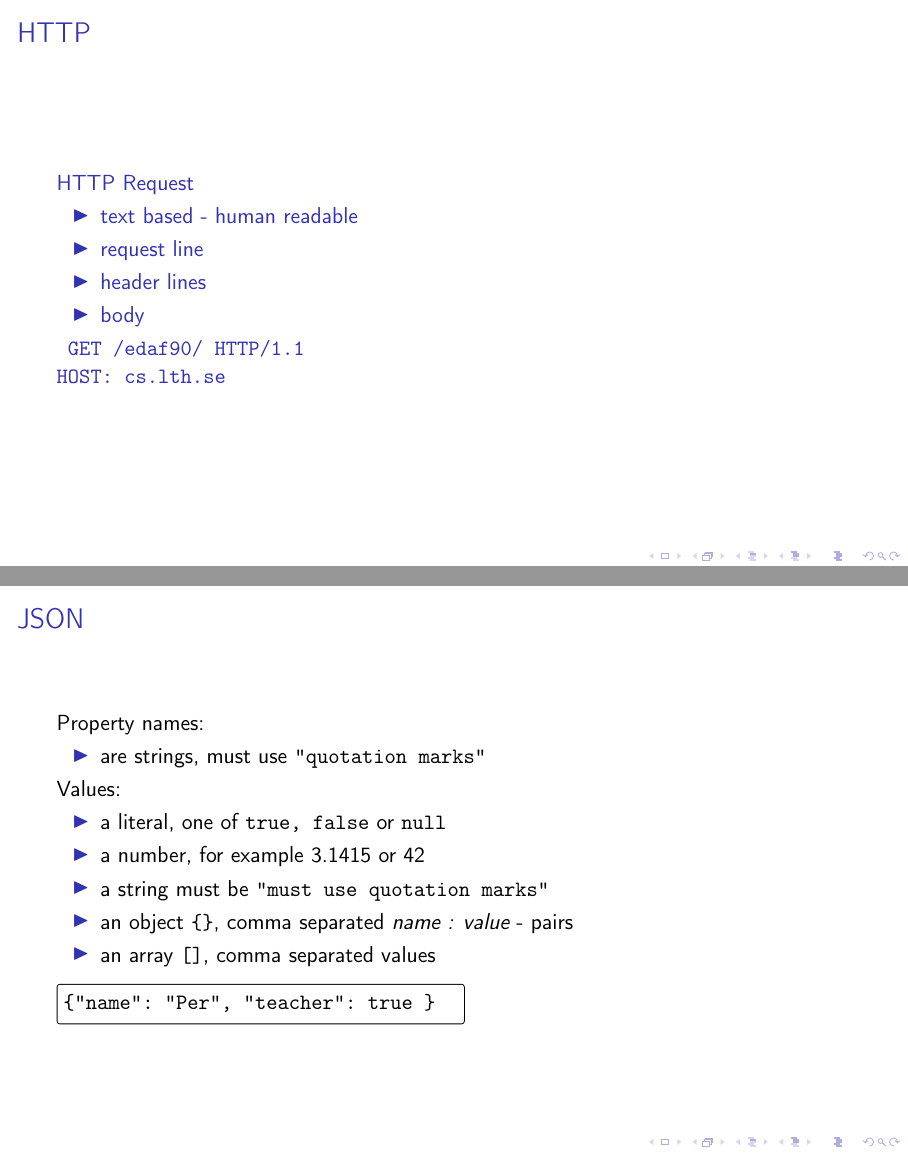
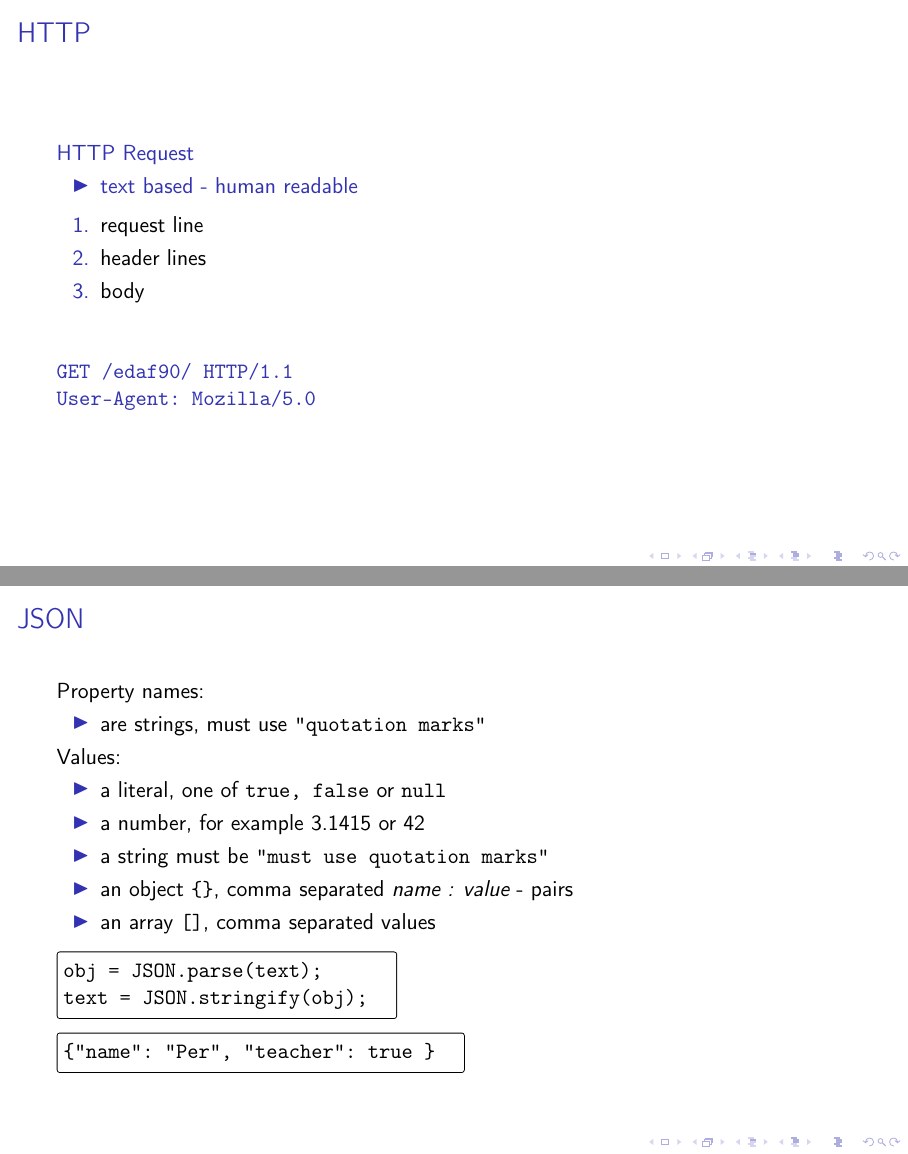
Before and after one commit to lunduniversity/webprog, LaTeX slides (slides/lecture 7/l7.edaf90.tex, which reads slides/lecture 7/parts/http.tex): pages 8 and 17 of 22, joined at a grey line. Compiled offline with pdfLaTeX; a LaTeX package or settings file that is missing is left out.

Commit message:
updated lecture 7

```diff
--- a/slides/lecture 7/parts/http.tex
+++ b/slides/lecture 7/parts/http.tex
@@ -88,14 +88,18 @@ URL is based on 7 bit ASCII
 HTTP Request
 \begin{itemize}\color{structure}
   \item text based - human readable
+\end{itemize}
+\begin{enumerate}
   \item request line
   \item header lines
   \item body
-\end{itemize}
-\texttt{
-\noindent GET /edaf90/ HTTP/1.1\\
-HOST: cs.lth.se
-}
+\end{enumerate}
+\vspace{5mm}
+\noindent
+\begin{verbatim}
+GET /edaf90/ HTTP/1.1
+User-Agent: Mozilla/5.0
+\end{verbatim}
 \end{frame}
 
 %--- HTTP Commands------------------------------------------------------------------------------
@@ -243,6 +246,10 @@ Values:
   \item  an object \code{\{\}}, comma separated \emph{name : value} - pairs
   \item  an array \code{[]}, comma separated values
 \end{itemize}
+\begin{CodeBox}{}
+obj = JSON.parse(text);
+text = JSON.stringify(obj);
+\end{CodeBox}
 \begin{CodeBox}{}
 {"name": "Per", "teacher": true }
 \end{CodeBox}
```
Also changed, not shown: slides/lecture 7/parts/http.tex (29 more changed lines).
